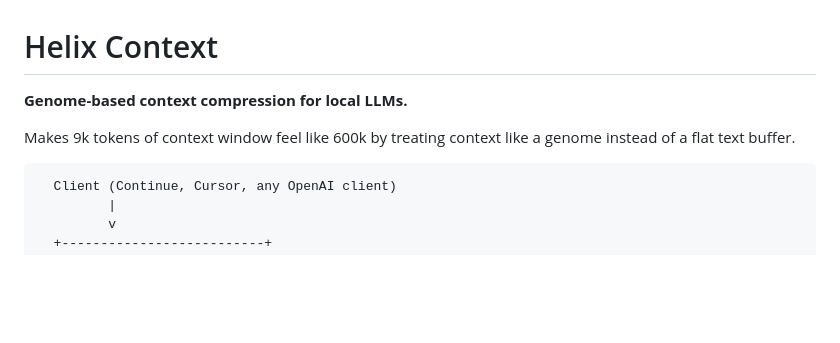
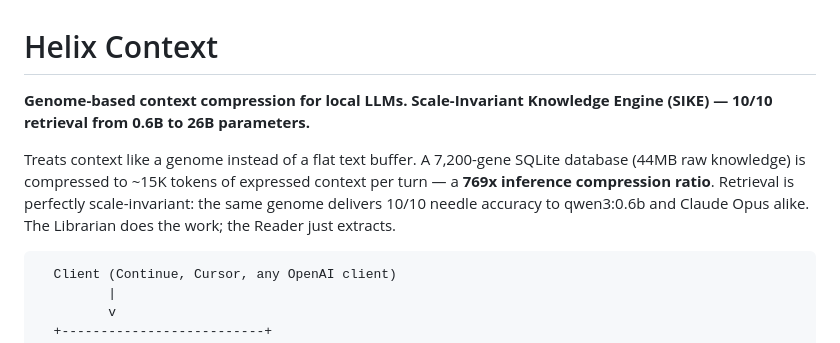
Before and after one commit to SwiftWing21/helix-context, a Markdown page: README.md, the part around one of its changes. Drawn GitHub-style; blank space fills up the shorter version.

````diff
--- a/README.md
+++ b/README.md
@@ -1,8 +1,13 @@
 # Helix Context
 
 **Genome-based context compression for local LLMs.**
+**Scale-Invariant Knowledge Engine (SIKE) — 10/10 retrieval from 0.6B to 26B parameters.**
 
-Makes 9k tokens of context window feel like 600k by treating context like a genome instead of a flat text buffer.
+Treats context like a genome instead of a flat text buffer. A 7,200-gene SQLite
+database (44MB raw knowledge) is compressed to ~15K tokens of expressed context
+per turn — a **769x inference compression ratio**. Retrieval is perfectly
+scale-invariant: the same genome delivers 10/10 needle accuracy to qwen3:0.6b
+and Claude Opus alike. The Librarian does the work; the Reader just extracts.
 
 ```
   Client (Continue, Cursor, any OpenAI client)
````
Also changed, not shown: other parts of README.md (+87 -9 lines).
